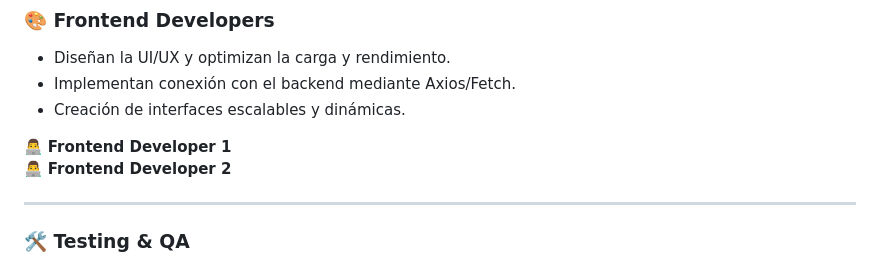
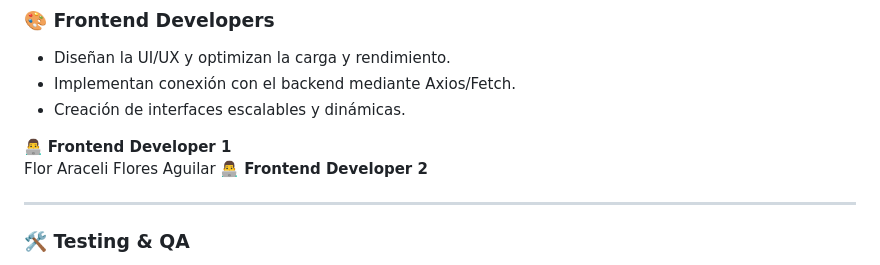
Before and after one commit to SmartSiteCompany/ERP, a Markdown page: README.md, the part around the change. Drawn GitHub-style.

Commit message:
añadir nombre a readme.md

```diff
--- a/README.md
+++ b/README.md
@@ -60,6 +60,7 @@ Bienvenido al repositorio del **Prototipo ERP NaaS**, un sistema diseñado para
 - Creación de interfaces escalables y dinámicas.
 
 👨‍💻 **Frontend Developer 1**
+Flor Araceli Flores Aguilar
 👨‍💻 **Frontend Developer 2**
 
 ---
```
